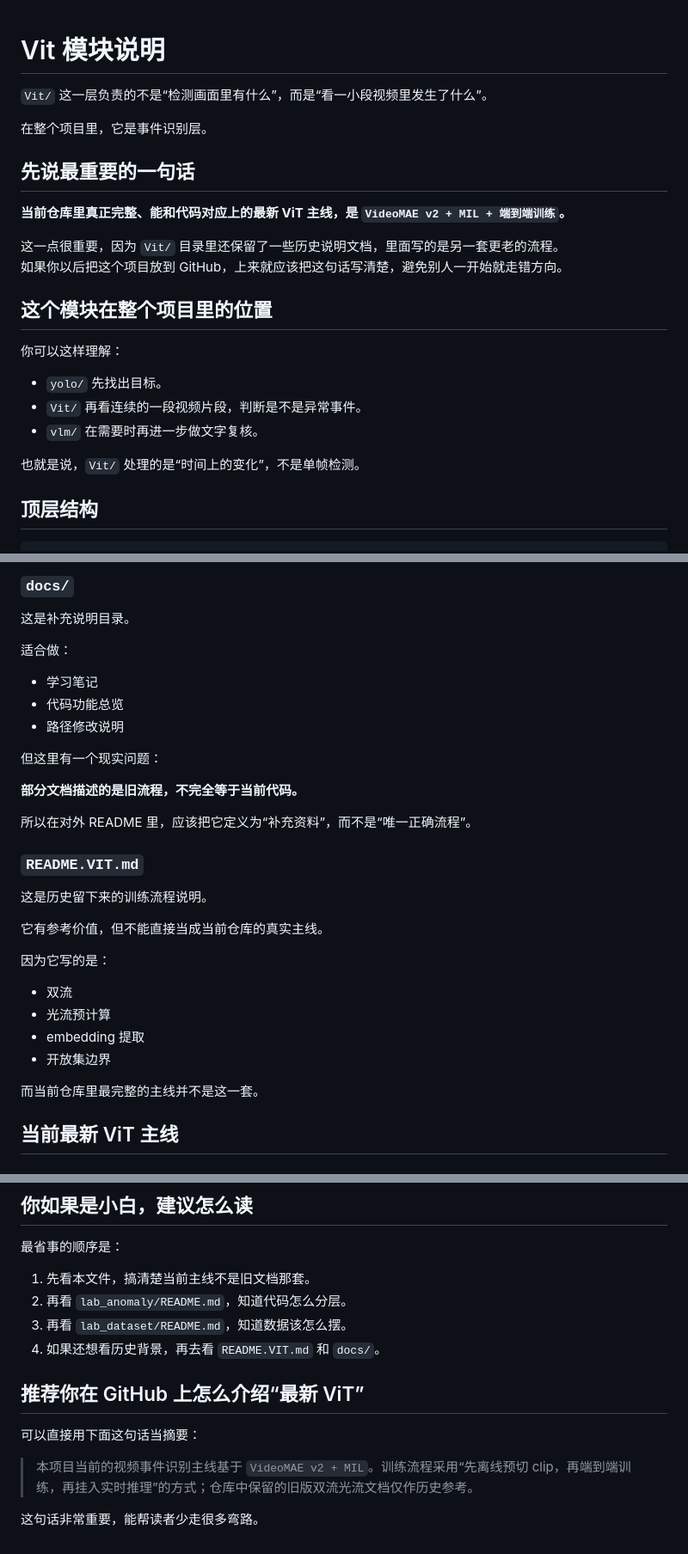
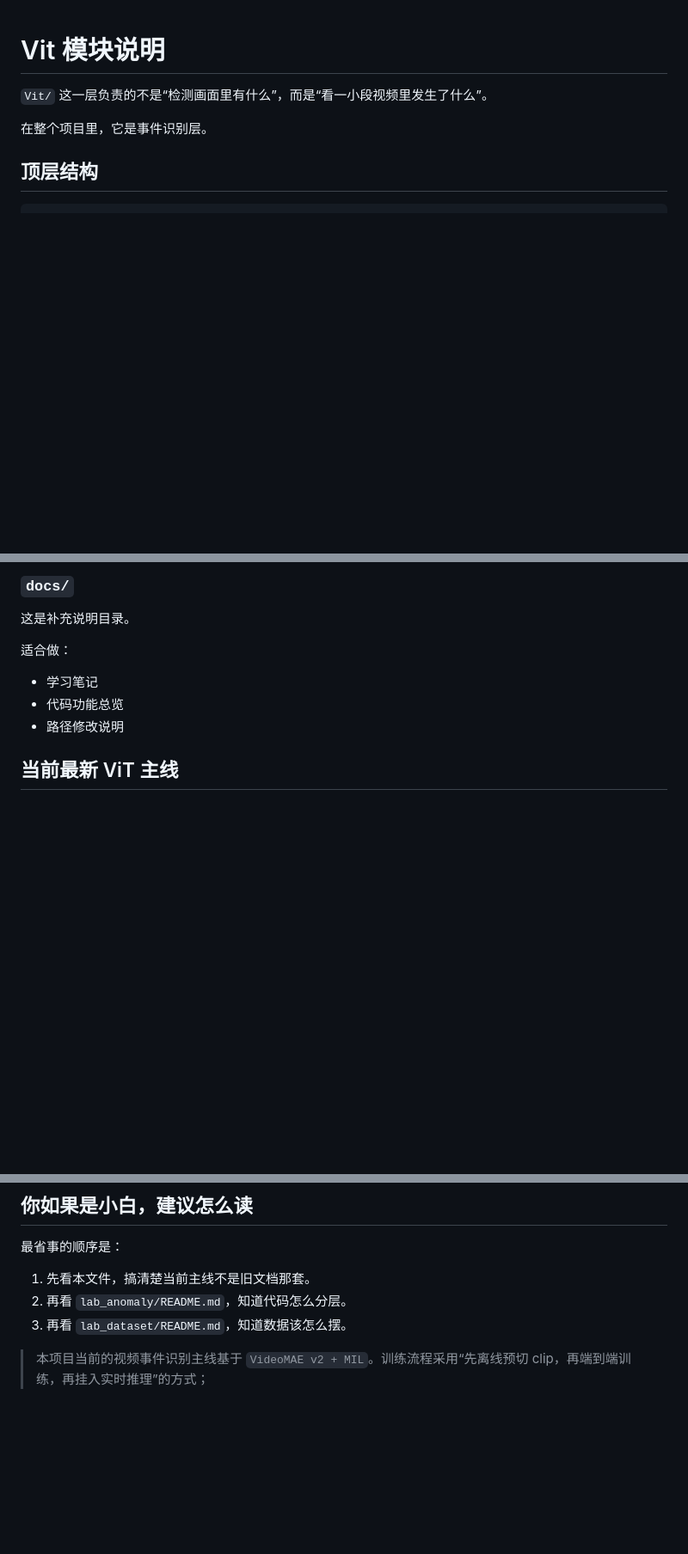
Before and after one commit to fingercd/SafeCommunity-AI, a Markdown page: Vit/README.md, 3 parts joined by grey strips. Shown at 86% size. Drawn GitHub-style; blank space fills up the shorter version.

```diff
--- a/Vit/README.md
+++ b/Vit/README.md
@@ -4,22 +4,6 @@
 
 在整个项目里，它是事件识别层。
 
-## 先说最重要的一句话
-
-**当前仓库里真正完整、能和代码对应上的最新 ViT 主线，是 `VideoMAE v2 + MIL + 端到端训练`。**
-
-这一点很重要，因为 `Vit/` 目录里还保留了一些历史说明文档，里面写的是另一套更老的流程。
-如果你以后把这个项目放到 GitHub，上来就应该把这句话写清楚，避免别人一开始就走错方向。
-
-## 这个模块在整个项目里的位置
-
-你可以这样理解：
-
-- `yolo/` 先找出目标。
-- `Vit/` 再看连续的一段视频片段，判断是不是异常事件。
-- `vlm/` 在需要时再进一步做文字复核。
-
-也就是说，`Vit/` 处理的是“时间上的变化”，不是单帧检测。
 
 ## 顶层结构
 
@@ -69,27 +53,6 @@ Vit/
 - 代码功能总览
 - 路径修改说明
 
-但这里有一个现实问题：
-
-**部分文档描述的是旧流程，不完全等于当前代码。**
-
-所以在对外 README 里，应该把它定义为“补充资料”，而不是“唯一正确流程”。
-
-### `README.VIT.md`
-
-这是历史留下来的训练流程说明。
-
-它有参考价值，但不能直接当成当前仓库的真实主线。
-
-因为它写的是：
-
-- 双流
-- 光流预计算
-- embedding 提取
-- 开放集边界
-
-而当前仓库里最完整的主线并不是这一套。
-
 ## 当前最新 ViT 主线
 
 ### 真实流程
@@ -368,12 +327,6 @@ README 里最好明确说明：
 1. 先看本文件，搞清楚当前主线不是旧文档那套。
 2. 再看 `lab_anomaly/README.md`，知道代码怎么分层。
 3. 再看 `lab_dataset/README.md`，知道数据该怎么摆。
-4. 如果还想看历史背景，再去看 `README.VIT.md` 和 `docs/`。
 
-## 推荐你在 GitHub 上怎么介绍“最新 ViT”
 
-可以直接用下面这句话当摘要：
-
-> 本项目当前的视频事件识别主线基于 `VideoMAE v2 + MIL`。训练流程采用“先离线预切 clip，再端到端训练，再挂入实时推理”的方式；仓库中保留的旧版双流光流文档仅作历史参考。
-
-这句话非常重要，能帮读者少走很多弯路。
+> 本项目当前的视频事件识别主线基于 `VideoMAE v2 + MIL`。训练流程采用“先离线预切 clip，再端到端训练，再挂入实时推理”的方式；
```
Also changed, not shown: other parts of Vit/README.md (+0 -4 lines).
